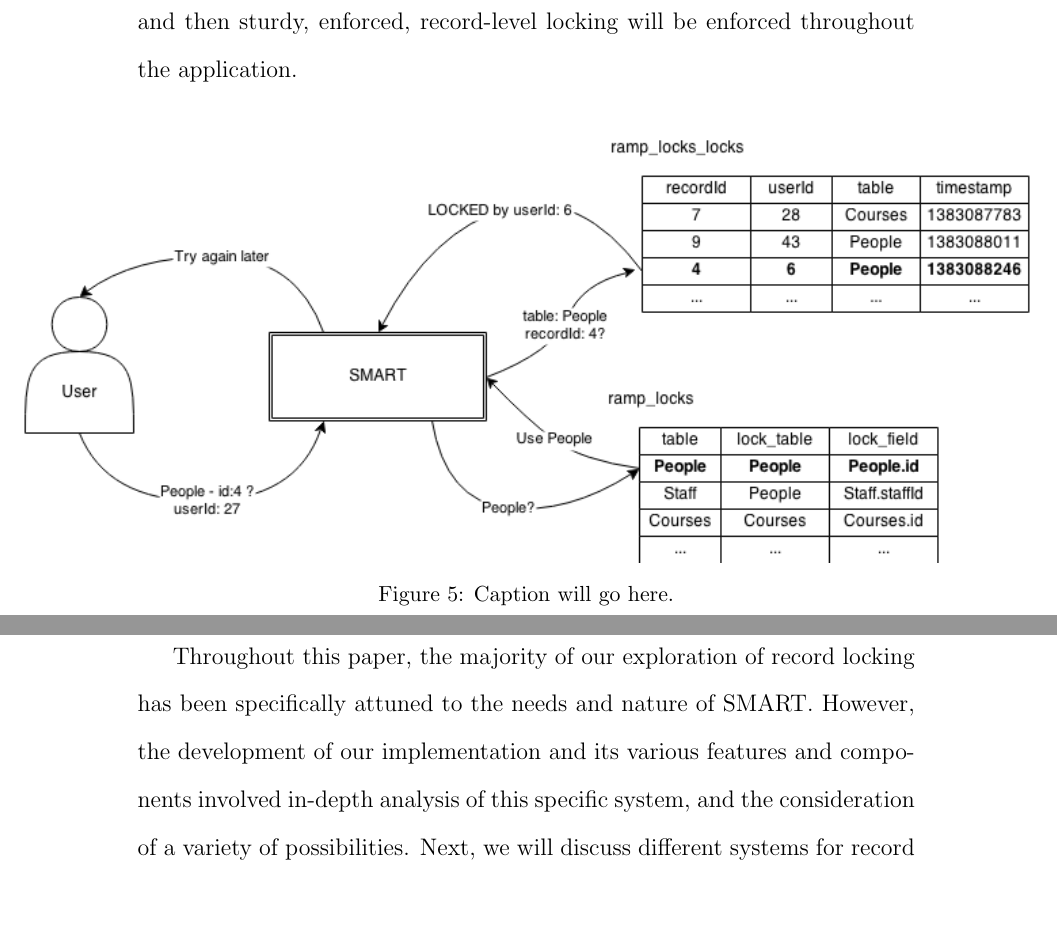
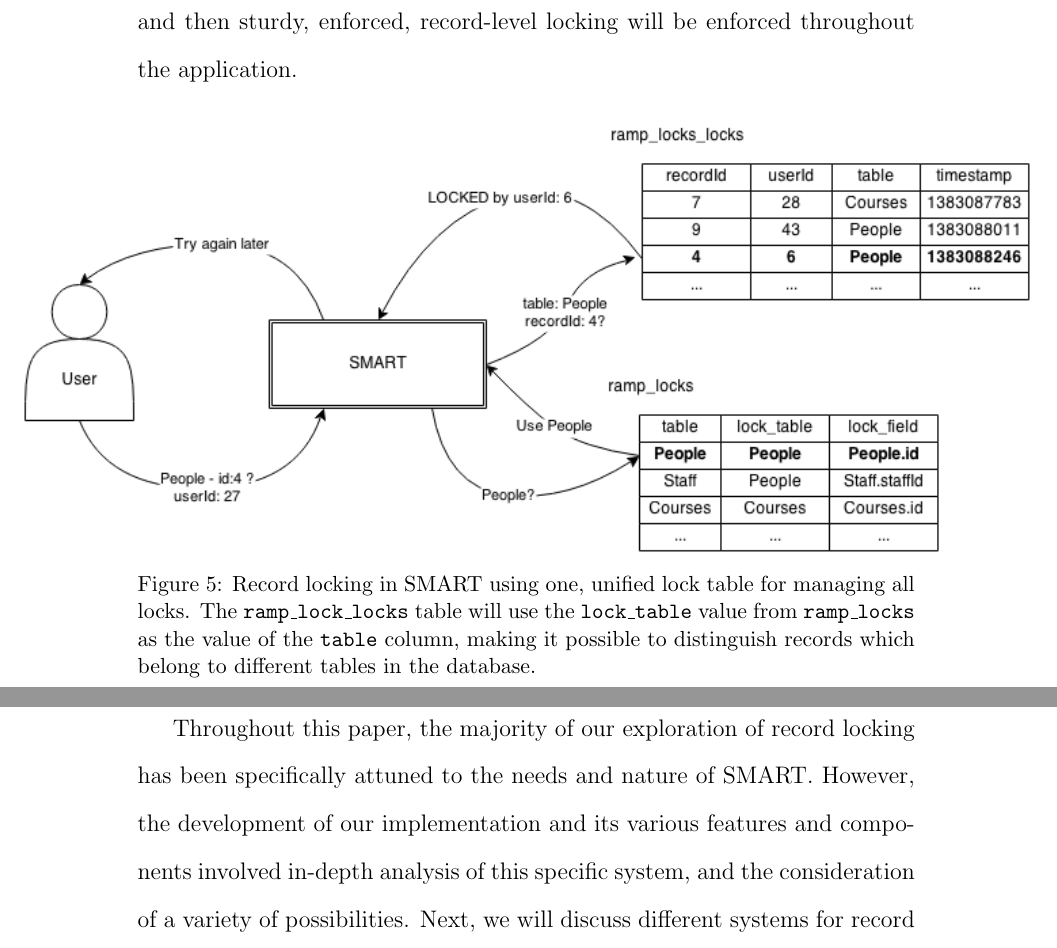
Before and after one commit to lphk92/SIP, a LaTeX document (sip.tex): two parts of pages 21 and 22 of 28, joined at a grey line, cut so that both start at the same text, the shorter picture padded with empty space. Compiled offline with pdfLaTeX.

Commit message:
Updated the unified lock table image and caption

```diff
--- a/sip.tex
+++ b/sip.tex
@@ -177,7 +177,7 @@ Additionally, because SMART will assume the existence of \code{ramp\_lock\_locks
 \begin{figure}[h]
     \centering
     \centerline{\includegraphics[width=7in]{diagrams/UnifiedLockDesign.png}}
-    \begin{spacing}{1.0}\caption{Caption will go here.}\end{spacing}
+    \begin{spacing}{1.0}\caption{Record locking in SMART using one, unified lock table for managing all locks. The \code{ramp\_lock\_locks} table will use the \code{lock\_table} value from \code{ramp\_locks} as the value of the \code{table} column, making it possible to distinguish records which belong to different tables in the database.}\end{spacing}
 \end{figure}
 \end{center}
 
```
Also changed, not shown: bin/sip.pdf, diagrams/UnifiedLockDesign.png.
